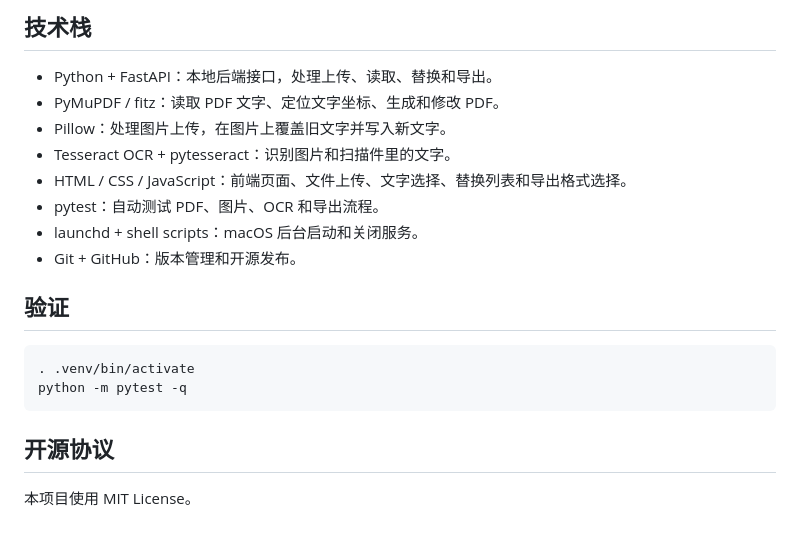
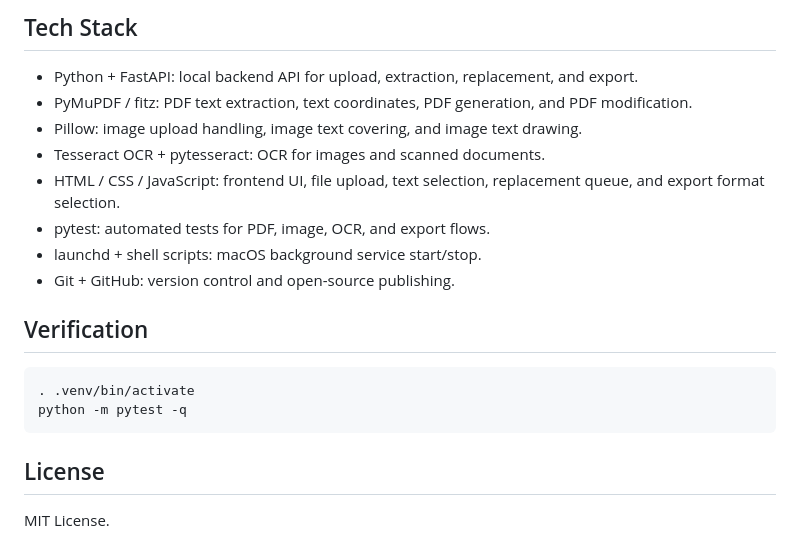
Before and after one commit to Aisaandroidios/pdf-text-replacement-tool, a Markdown page: README.md, the part around one of its changes. Rendered like a GitHub page.

Commit message:
Add English README

````diff
--- a/README.md
+++ b/README.md
@@ -77,22 +77,22 @@ http://127.0.0.1:8000
 
-## 技术栈
+## Tech Stack
 
-- Python + FastAPI：本地后端接口，处理上传、读取、替换和导出。
-- PyMuPDF / fitz：读取 PDF 文字、定位文字坐标、生成和修改 PDF。
-- Pillow：处理图片上传，在图片上覆盖旧文字并写入新文字。
-- Tesseract OCR + pytesseract：识别图片和扫描件里的文字。
-- HTML / CSS / JavaScript：前端页面、文件上传、文字选择、替换列表和导出格式选择。
-- pytest：自动测试 PDF、图片、OCR 和导出流程。
-- launchd + shell scripts：macOS 后台启动和关闭服务。
-- Git + GitHub：版本管理和开源发布。
+- Python + FastAPI: local backend API for upload, extraction, replacement, and export.
+- PyMuPDF / fitz: PDF text extraction, text coordinates, PDF generation, and PDF modification.
+- Pillow: image upload handling, image text covering, and image text drawing.
+- Tesseract OCR + pytesseract: OCR for images and scanned documents.
+- HTML / CSS / JavaScript: frontend UI, file upload, text selection, replacement queue, and export format selection.
+- pytest: automated tests for PDF, image, OCR, and export flows.
+- launchd + shell scripts: macOS background service start/stop.
+- Git + GitHub: version control and open-source publishing.
 
-## 验证
+## Verification
 
 ```bash
 . .venv/bin/activate
 python -m pytest -q
 ```
 
-## 开源协议
+## License
 
-本项目使用 MIT License。
+MIT License.
````
Also changed, not shown: other parts of README.md (+32 -32 lines).
